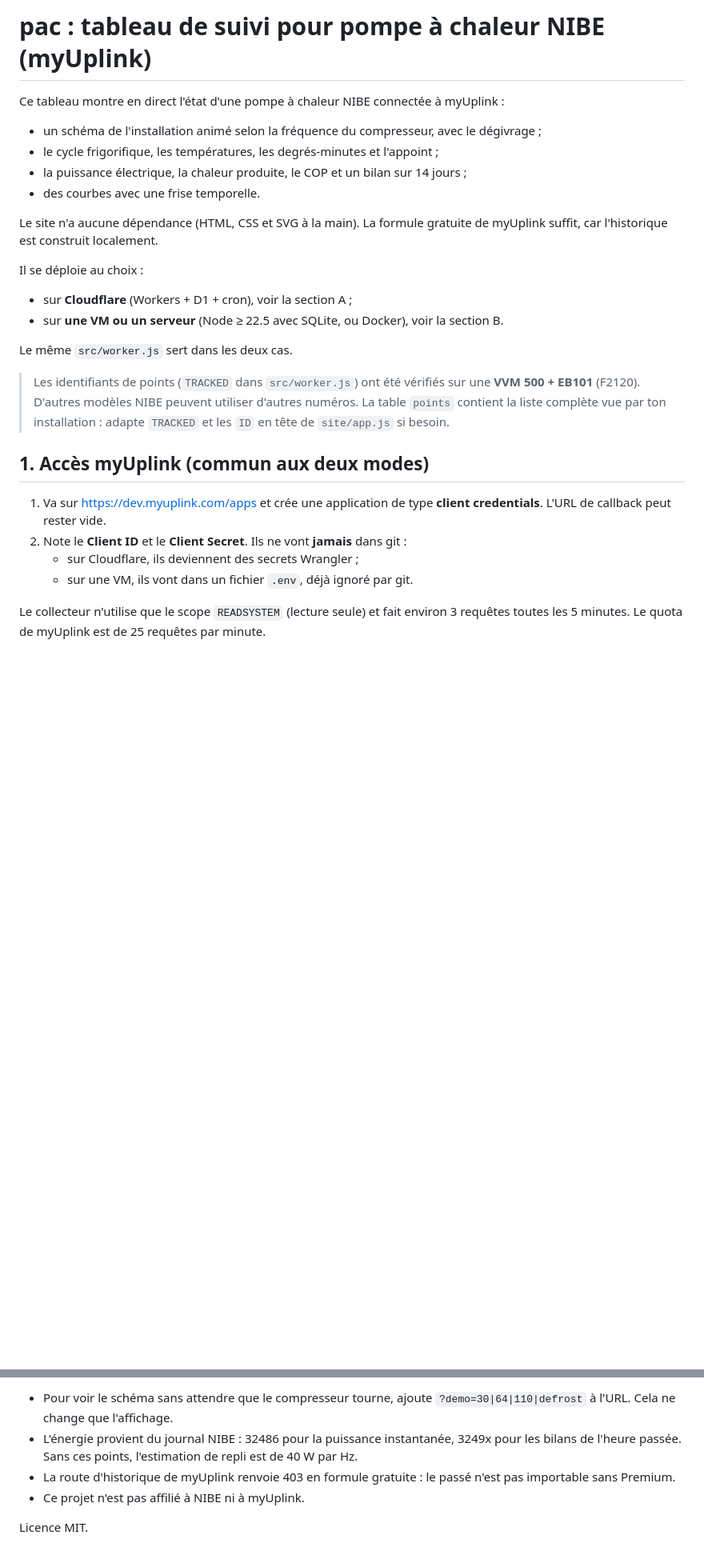
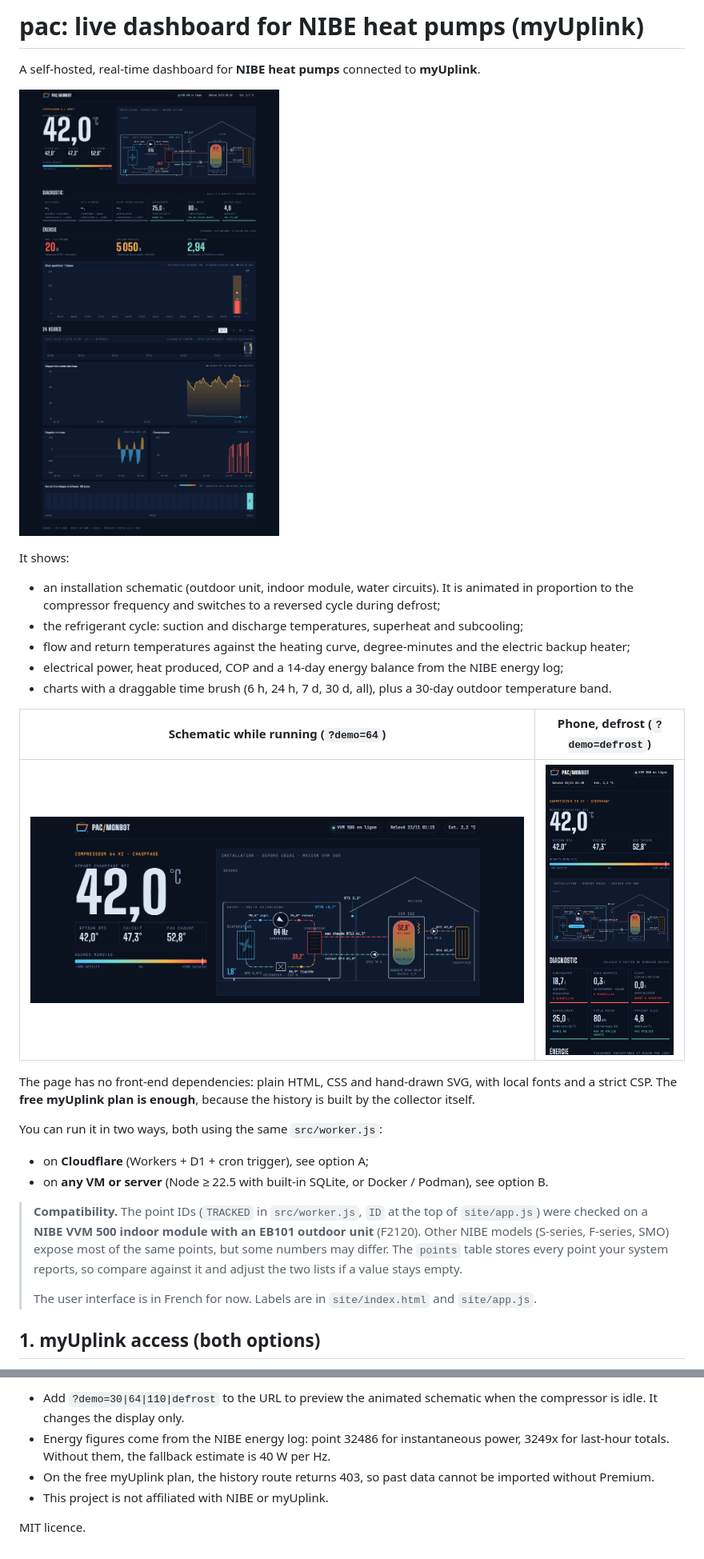
Before and after one commit to Leyukaka/pac-monbot, a Markdown page: README.md, 2 parts joined by grey strips. Shown at 80% size. Rendered like a GitHub page; pictures changed too: docs/dashboard.png (added), docs/mobile.png (added), docs/schematic.png (added); blank space fills up the shorter version.

Commit message:
Add screenshots, English README, NIBE compatibility notes

```diff
--- a/README.md
+++ b/README.md
@@ -1,27 +1,29 @@
-# pac : tableau de suivi pour pompe à chaleur NIBE (myUplink)
+# pac: live dashboard for NIBE heat pumps (myUplink)
 
-Ce tableau montre en direct l'état d'une pompe à chaleur NIBE connectée à myUplink :
-- un schéma de l'installation animé selon la fréquence du compresseur, avec le dégivrage ;
-- le cycle frigorifique, les températures, les degrés-minutes et l'appoint ;
-- la puissance électrique, la chaleur produite, le COP et un bilan sur 14 jours ;
-- des courbes avec une frise temporelle.
+A self-hosted, real-time dashboard for **NIBE heat pumps** connected to **myUplink**.
 
-Le site n'a aucune dépendance (HTML, CSS et SVG à la main). La formule gratuite de myUplink suffit, car l'historique est construit localement.
+![Dashboard](docs/dashboard.png)
 
-Il se déploie au choix :
-- sur **Cloudflare** (Workers + D1 + cron), voir la section A ;
-- sur **une VM ou un serveur** (Node ≥ 22.5 avec SQLite, ou Docker), voir la section B.
+It shows:
+- an installation schematic (outdoor unit, indoor module, water circuits). It is animated in proportion to the compressor frequency and switches to a reversed cycle during defrost;
+- the refrigerant cycle: suction and discharge temperatures, superheat and subcooling;
+- flow and return temperatures against the heating curve, degree-minutes and the electric backup heater;
+- electrical power, heat produced, COP and a 14-day energy balance from the NIBE energy log;
+- charts with a draggable time brush (6 h, 24 h, 7 d, 30 d, all), plus a 30-day outdoor temperature band.
 
-Le même `src/worker.js` sert dans les deux cas.
+| Schematic while running (`?demo=64`) | Phone, defrost (`?demo=defrost`) |
+|---|---|
+| ![Schematic](docs/schematic.png) | ![Phone](docs/mobile.png) |
 
-> Les identifiants de points (`TRACKED` dans `src/worker.js`) ont été vérifiés sur une **VVM 500 + EB101** (F2120). D'autres modèles NIBE peuvent utiliser d'autres numéros. La table `points` contient la liste complète vue par ton installation : adapte `TRACKED` et les `ID` en tête de `site/app.js` si besoin.
+The page has no front-end dependencies: plain HTML, CSS and hand-drawn SVG, with local fonts and a strict CSP. The **free myUplink plan is enough**, because the history is built by the collector itself.
 
-## 1. Accès myUplink (commun aux deux modes)
+You can run it in two ways, both using the same `src/worker.js`:
+- on **Cloudflare** (Workers + D1 + cron trigger), see option A;
+- on **any VM or server** (Node ≥ 22.5 with built-in SQLite, or Docker / Podman), see option B.
 
-1. Va sur https://dev.myuplink.com/apps et crée une application de type **client credentials**. L'URL de callback peut rester vide.
-2. Note le **Client ID** et le **Client Secret**. Ils ne vont **jamais** dans git :
-   - sur Cloudflare, ils deviennent des secrets Wrangler ;
-   - sur une VM, ils vont dans un fichier `.env`, déjà ignoré par git.
+> **Compatibility.** The point IDs (`TRACKED` in `src/worker.js`, `ID` at the top of `site/app.js`) were checked on a **NIBE VVM 500 indoor module with an EB101 outdoor unit** (F2120). Other NIBE models (S-series, F-series, SMO) expose most of the same points, but some numbers may differ. The `points` table stores every point your system reports, so compare against it and adjust the two lists if a value stays empty.
+>
+> The user interface is in French for now. Labels are in `site/index.html` and `site/app.js`.
 
-Le collecteur n'utilise que le scope `READSYSTEM` (lecture seule) et fait environ 3 requêtes toutes les 5 minutes. Le quota de myUplink est de 25 requêtes par minute.
+## 1. myUplink access (both options)
 
@@ -94,7 +103,7 @@ Il n'y a **pas d'authentification intégrée** : le serveur écoute sur `127.0.0
 
-- Pour voir le schéma sans attendre que le compresseur tourne, ajoute `?demo=30|64|110|defrost` à l'URL. Cela ne change que l'affichage.
-- L'énergie provient du journal NIBE : 32486 pour la puissance instantanée, 3249x pour les bilans de l'heure passée. Sans ces points, l'estimation de repli est de 40 W par Hz.
-- La route d'historique de myUplink renvoie 403 en formule gratuite : le passé n'est pas importable sans Premium.
-- Ce projet n'est pas affilié à NIBE ni à myUplink.
+- Add `?demo=30|64|110|defrost` to the URL to preview the animated schematic when the compressor is idle. It changes the display only.
+- Energy figures come from the NIBE energy log: point 32486 for instantaneous power, 3249x for last-hour totals. Without them, the fallback estimate is 40 W per Hz.
+- On the free myUplink plan, the history route returns 403, so past data cannot be imported without Premium.
+- This project is not affiliated with NIBE or myUplink.
 
-Licence MIT.
+MIT licence.
```
Also changed, not shown: other parts of README.md (+44 -37 lines), 6 other files.
